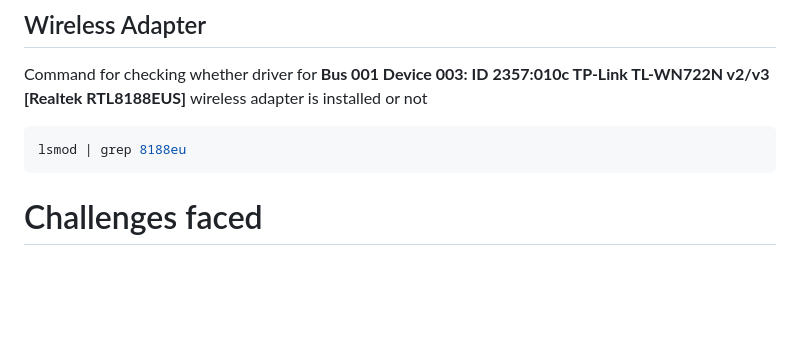
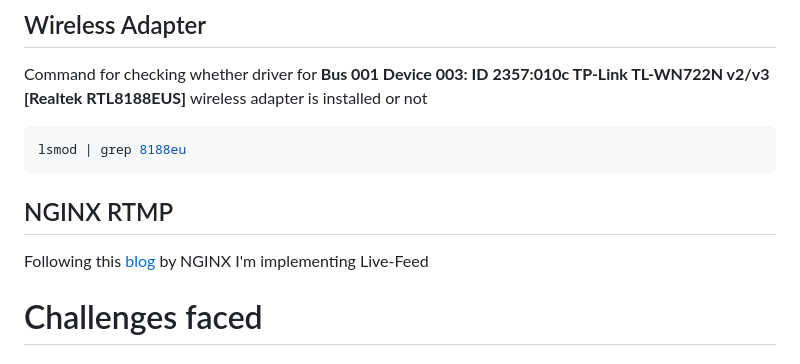
Before and after one commit to genie4viz/opencv-face-recognition-rpi4, a Markdown page: README.md, the part around the change printed below. Rendered like a GitHub page; blank space fills up the shorter version.

Commit message:
README: NGINX RTMP

````diff
--- a/README.md
+++ b/README.md
@@ -166,6 +166,10 @@ Command for checking whether driver for **Bus 001 Device 003: ID 2357:010c TP-Li
 ```yaml
 lsmod | grep 8188eu
 ```
+
+## NGINX RTMP
+Following this [blog](https://www.nginx.com/blog/video-streaming-for-remote-learning-with-nginx/) by NGINX I'm implementing Live-Feed
+
 # Challenges faced
 ## Installing OpenCV on Raspberry Pi OS 32-bit
 We initially tried installing opencv package using pip on our Laptop(x86_64 cpu architecture) and it worked, however doing the same on Raspberry Pi didn't work out because there were no pre-built binaries(for ARM) and in order to compile the wheel it would take alot of time and after waiting for couple of hours we would be met with a build error.
````
Also changed, not shown: other parts of README.md (+1 -1 lines).
